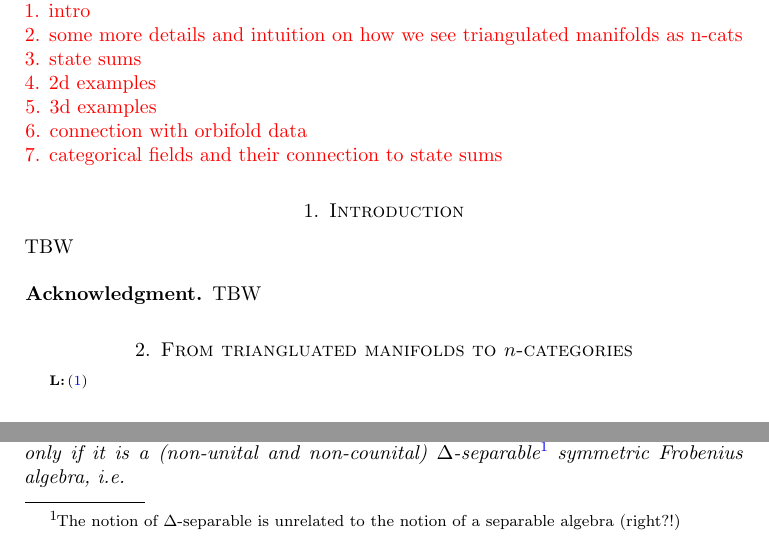
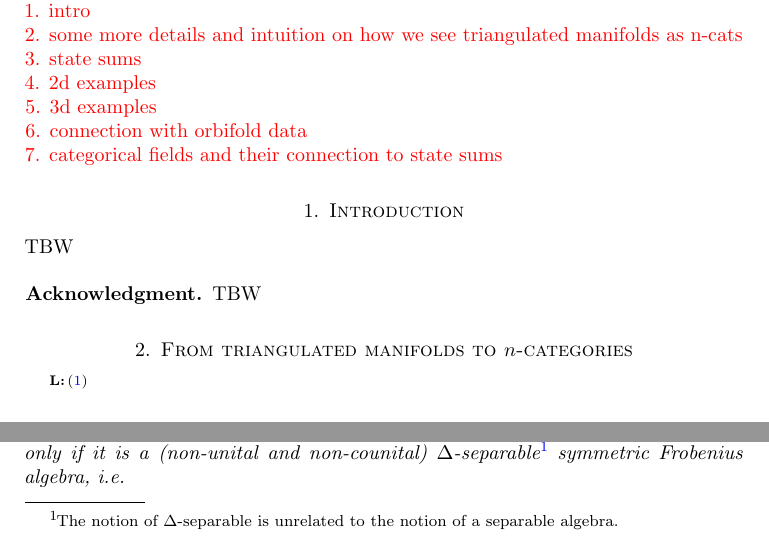
Before and after one commit to ammedmar/noninv, a LaTeX paper (noninv.tex, which reads sec/2D.tex, sec/triangulated_manifolds_and_categories.tex): two parts of pages 1 and 3 of 10, joined at a grey line, cut so that both start at the same text. Compiled offline with pdfLaTeX.

Commit message:
Updates from Overleaf

```diff
--- a/sec/2D.tex
+++ b/sec/2D.tex
@@ -22,7 +22,7 @@ This will tell us that the linear maps assigned to the two $2$-simplices will ha
 Now recall that for a two-dimensional state-sum model, we require the condition that it extends to oriented simplices in dimension three:
 
 \begin{lemma}
-    The data $(A,\mu,\Delta)$ defines a two-dimensional state-sum model if and only if it is a (non-unital and non-counital) $\Delta$-separable\footnote{The notion of $\Delta$-separable is unrelated to the notion of a separable algebra (right?!)} symmetric Frobenius algebra, i.e.
+    The data $(A,\mu,\Delta)$ defines a two-dimensional state-sum model if and only if it is a (non-unital and non-counital) $\Delta$-separable\footnote{The notion of $\Delta$-separable is unrelated to the notion of a separable algebra.} symmetric Frobenius algebra, i.e.
     \begin{itemize}
         \item $\mu$ is associative
         \item $\Delta$ is coassociative
--- a/sec/triangulated_manifolds_and_categories.tex
+++ b/sec/triangulated_manifolds_and_categories.tex
@@ -1,4 +1,4 @@
-\section{From triangluated manifolds to $n$-categories}
+\section{From triangulated manifolds to $n$-categories}
 \LM{Maybe the appendix should go here}
 
 \subsection{Street's construction}
```
Also changed, not shown: aux/bibliography.bib (+1 -1 lines), sec/state_sum.tex (+2 -2 lines).
